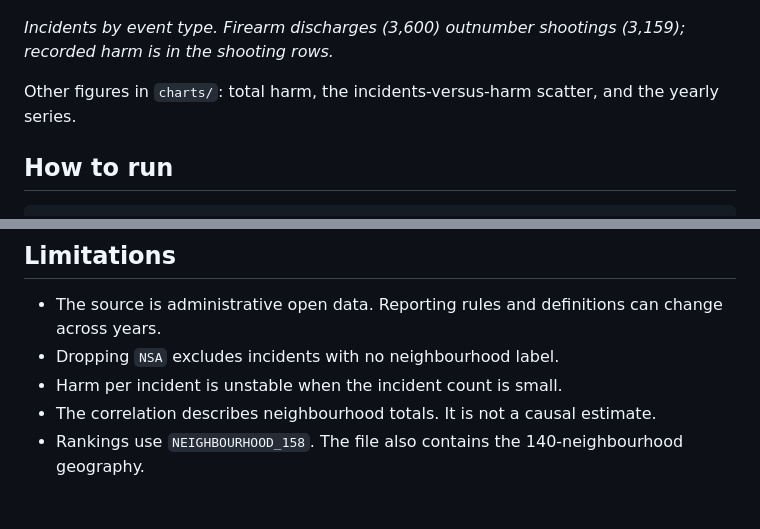
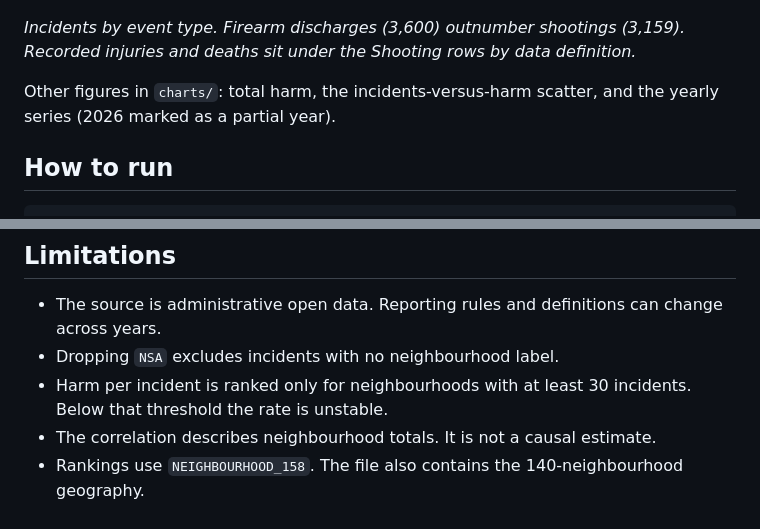
Before and after one commit to 5781mahmood/cct416-firearm-analysis, a Markdown page: README.md, 2 parts joined by grey strips. GitHub-like rendering.

```diff
--- a/README.md
+++ b/README.md
@@ -62,9 +66,9 @@ After cleaning: **6,759** incidents (**70** rows removed, mostly `NSA`).
 
 ![Incidents by event type](charts/incidents_by_event_type.png)
 
-*Incidents by event type. Firearm discharges (3,600) outnumber shootings (3,159); recorded harm is in the shooting rows.*
+*Incidents by event type. Firearm discharges (3,600) outnumber shootings (3,159). Recorded injuries and deaths sit under the Shooting rows by data definition.*
 
-Other figures in `charts/`: total harm, the incidents-versus-harm scatter, and the yearly series.
+Other figures in `charts/`: total harm, the incidents-versus-harm scatter, and the yearly series (2026 marked as a partial year).
 
 ## How to run
 
@@ -90,6 +94,6 @@ Run all cells. Figures are rewritten in `charts/`. The summary CSVs are regenera
 
 - The source is administrative open data. Reporting rules and definitions can change across years.
 - Dropping `NSA` excludes incidents with no neighbourhood label.
-- Harm per incident is unstable when the incident count is small.
+- Harm per incident is ranked only for neighbourhoods with at least 30 incidents. Below that threshold the rate is unstable.
 - The correlation describes neighbourhood totals. It is not a causal estimate.
 - Rankings use `NEIGHBOURHOOD_158`. The file also contains the 140-neighbourhood geography.
```
Also changed, not shown: other parts of README.md (+12 -8 lines), DATA_DICTIONARY.md (+3 -3 lines), charts/harm_by_year.png, charts/incidents_by_year.png, charts/top10_harm_rate.png, 1 other file.
